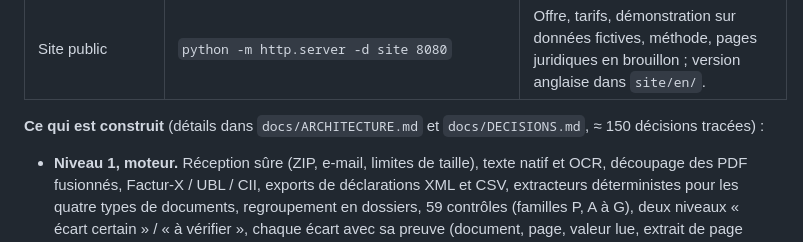
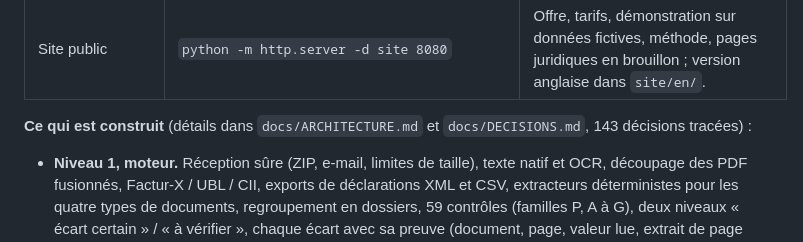
Before and after one commit to Sb2z/controldone, a Markdown page: RAPPORT_DU_MATIN.md, the part around the change. Rendered like a GitHub page.

Commit message:
rapport : nombre exact de décisions
Co-Authored-By: Claude Opus 5.5 <noreply@anthropic.com>
Claude-Session: https://claude.ai/code/session_01DhmB5GFDrznYCjz22NzJtm

```diff
--- a/RAPPORT_DU_MATIN.md
+++ b/RAPPORT_DU_MATIN.md
@@ -22,7 +22,7 @@ Prérequis : Python 3.11, `uv`, Tesseract avec la langue française (`apt instal
 | Serveur MCP | `CONTROLDONE_MCP_API_KEY=cdk_… python -m controldone.mcp_server` | Mêmes fonctions que l'API. Configuration Claude : `docs/MCP.md`. |
 | Site public | `python -m http.server -d site 8080` | Offre, tarifs, démonstration sur données fictives, méthode, pages juridiques en brouillon ; version anglaise dans `site/en/`. |
 
-**Ce qui est construit** (détails dans `docs/ARCHITECTURE.md` et `docs/DECISIONS.md`, ≈ 150 décisions tracées) :
+**Ce qui est construit** (détails dans `docs/ARCHITECTURE.md` et `docs/DECISIONS.md`, 143 décisions tracées) :
 
 - **Niveau 1, moteur.** Réception sûre (ZIP, e-mail, limites de taille), texte natif et OCR, découpage des PDF fusionnés, Factur-X / UBL / CII, exports de déclarations XML et CSV, extracteurs déterministes pour les quatre types de documents, regroupement en dossiers, 59 contrôles (familles P, A à G), deux niveaux « écart certain » / « à vérifier », chaque écart avec sa preuve (document, page, valeur lue, extrait de page dans le rapport), rapport web et PDF. Aucune comparaison ni aucun montant n'est calculé par un modèle.
 - **Niveau 2, exploitation.** Multi-clients avec cloisonnement en trois barrières testé (un identifiant d'un autre client donne la même erreur qu'un identifiant inexistant), rôles, journal d'audit chaîné infalsifiable, coffre de fichiers chiffré par client, file de tâches idempotente avec reprise, interface en français (tableau de bord, vue dossier, file de validation en un clic, autonomie réglable par type d'action, tout manuel par défaut), agents d'exploitation qui ne peuvent que proposer, suivi des litiges et commissions, référentiel anonymisé (seuil de 5 clients et 10 dossiers par case), API, MCP, connecteurs (dossier surveillé, réellement fonctionnel et testé de bout en bout ; IMAP ; plateforme agréée en bouchon).
```
